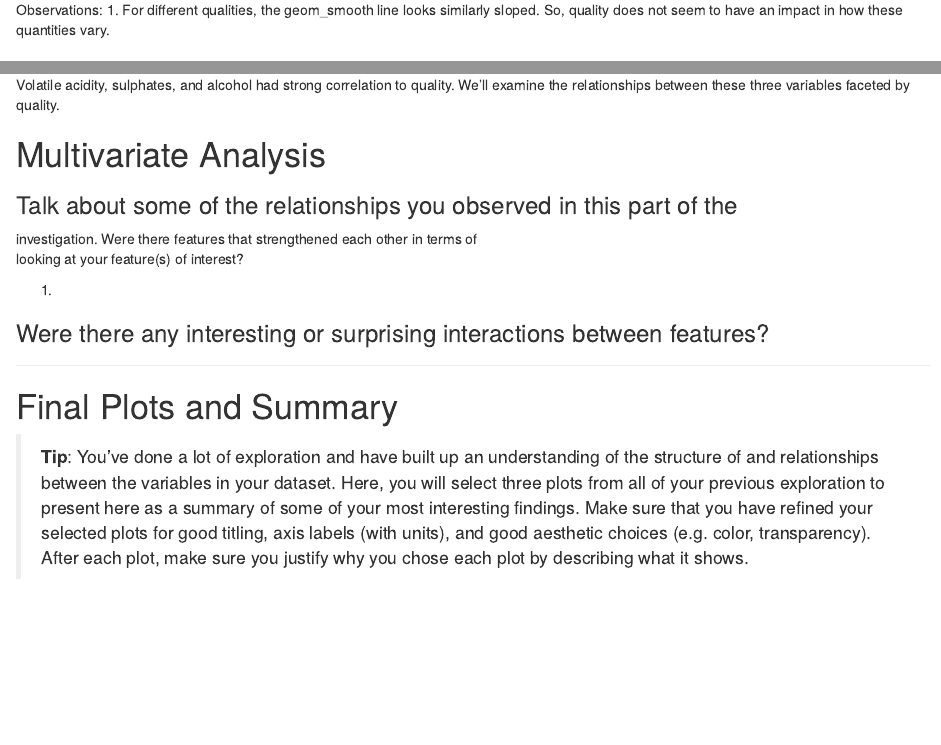
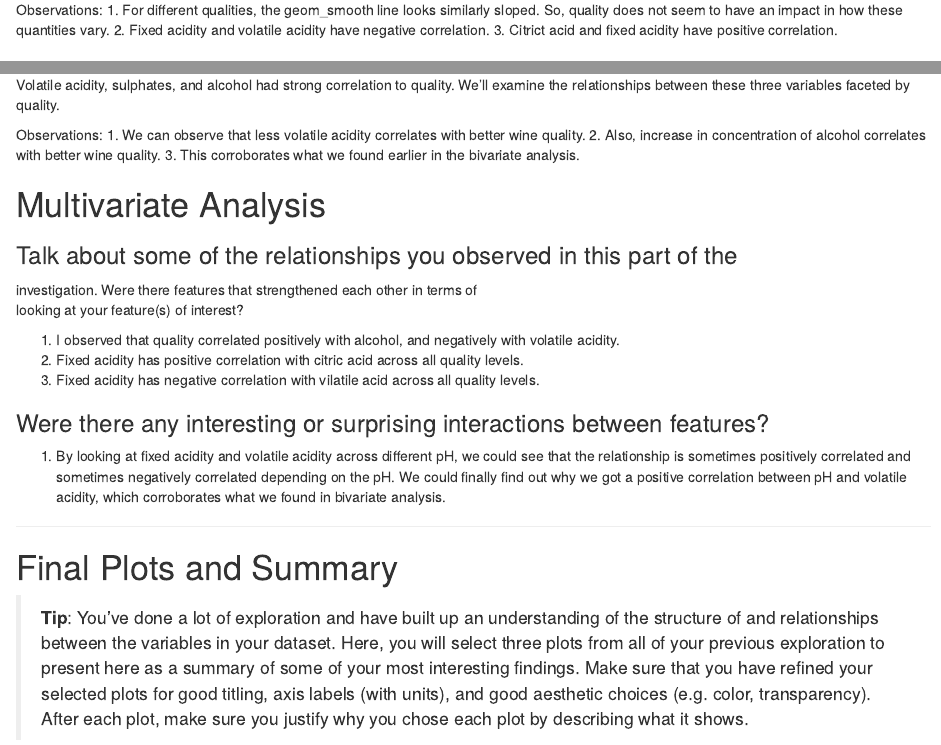
Before and after one commit to XCMer/DAND-Explore-And-Summarize, an R Markdown document (explore.Rmd): the page in a window 1100 px wide, from 4300 px down, and a second part further down, joined at a grey line. Rendered offline with R 4.5, knitr and Pandoc, with nearby package versions; the code chunks are not run, so their results and figures are left out.

Commit message:
Added multivariate analysis

````diff
--- a/explore.Rmd
+++ b/explore.Rmd
@@ -409,6 +409,8 @@ ggplot(aes(x = fixed.acidity, y = citric.acid), data = winedata) +
 
 Observations:
 1. For different qualities, the geom_smooth line looks similarly sloped. So, quality does not seem to have an impact in how these quantities vary.
+2. Fixed acidity and volatile acidity have negative correlation.
+3. Citrict acid and fixed acidity have positive correlation.
 
 ## Relationship between fixed acidity and volatile acidity for different pH
 
@@ -435,15 +437,24 @@ ggplot(aes(x = alcohol, y = volatile.acidity), data = winedata) +
   facet_wrap(~as.factor(quality))
 ```
 
+Observations:
+1. We can observe that less volatile acidity correlates with better wine quality.
+2. Also, increase in concentration of alcohol correlates with better wine quality.
+3. This corroborates what we found earlier in the bivariate analysis.
+
 # Multivariate Analysis
 
 ### Talk about some of the relationships you observed in this part of the \
 investigation. Were there features that strengthened each other in terms of \
 looking at your feature(s) of interest?
 
-1.
+1. I observed that quality correlated positively with alcohol, and negatively with volatile acidity.
+2. Fixed acidity has positive correlation with citric acid across all quality levels.
+2. Fixed acidity has negative correlation with vilatile acid across all quality levels.
 
 ### Were there any interesting or surprising interactions between features?
+
+1. By looking at fixed acidity and volatile acidity across different pH, we could see that the relationship is sometimes positively correlated and sometimes negatively correlated depending on the pH. We could finally find out why we got a positive correlation between pH and volatile acidity, which corroborates what we found in bivariate analysis.
 
 ------
 
````
